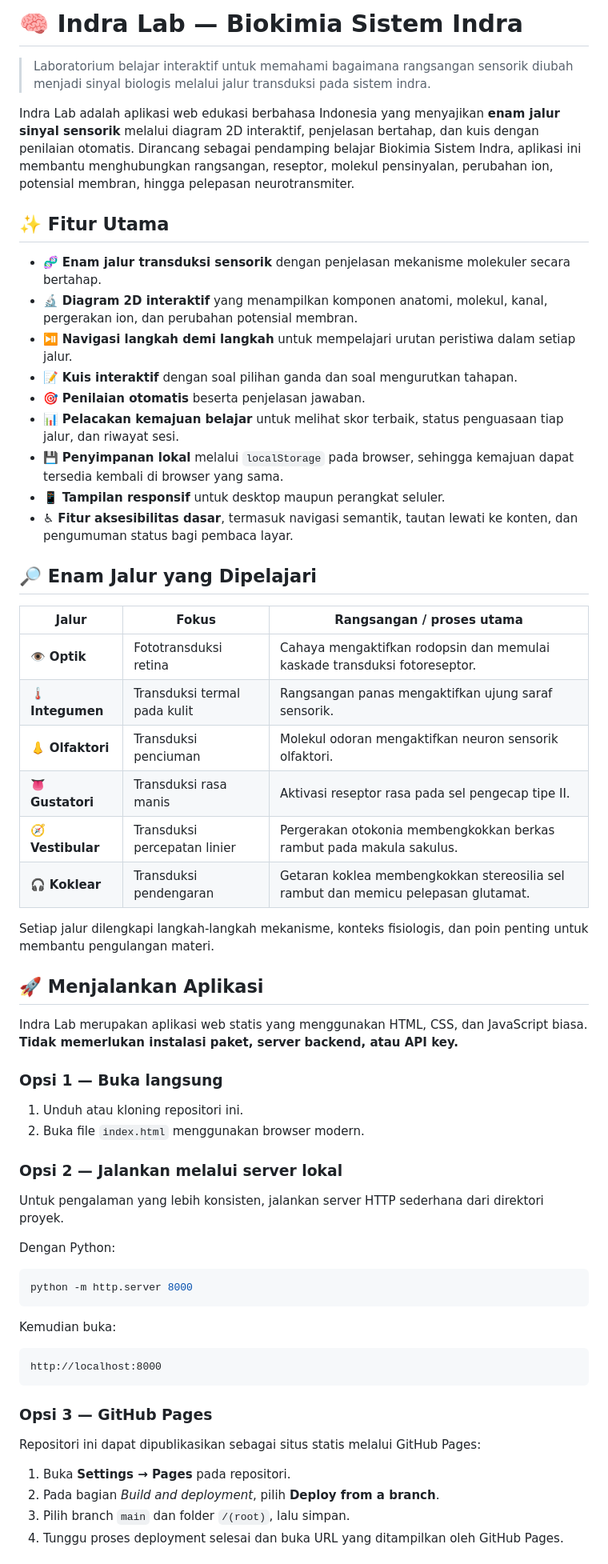
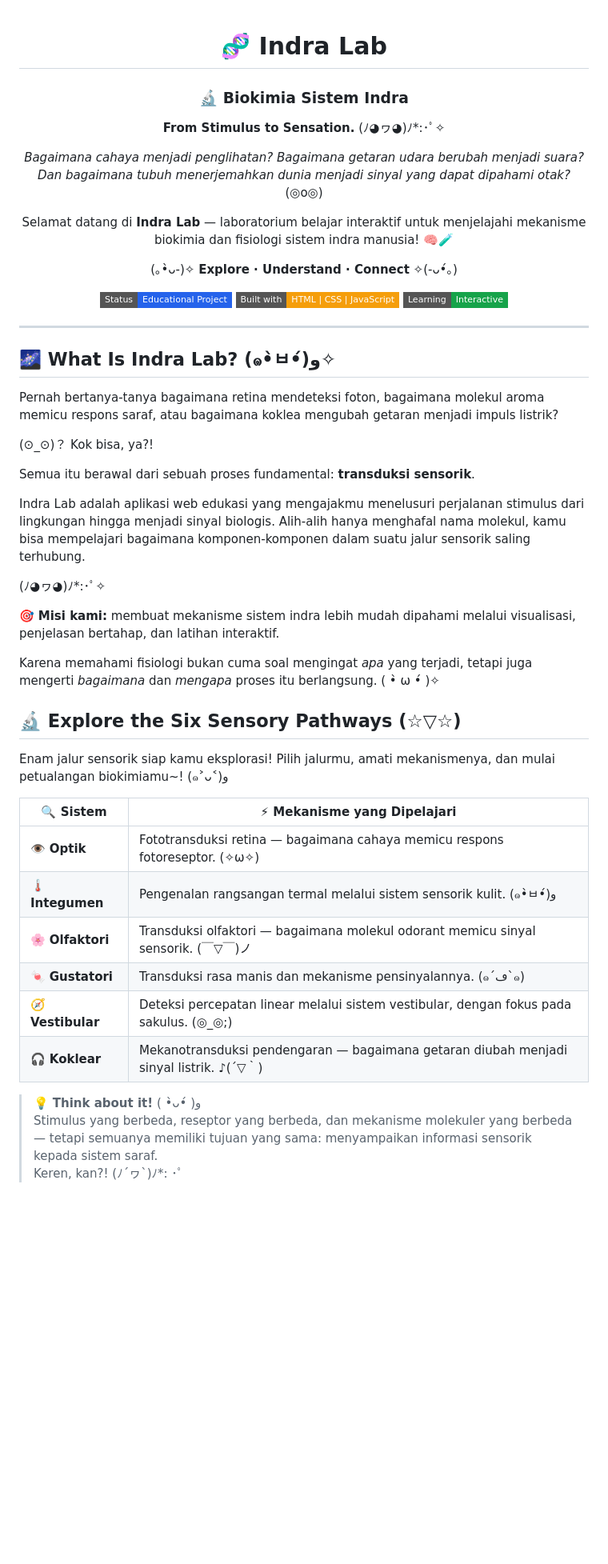
Before and after one commit to kazadarojat/indrabiokim, a Markdown page: README.md, the part around one of its changes. Shown at 80% size. GitHub-like rendering; badges without logos; blank space fills up the shorter version.

````diff
--- a/README.md
+++ b/README.md
@@ -1,65 +1,54 @@
-# 🧠 Indra Lab — Biokimia Sistem Indra
+<div align="center">
 
-> Laboratorium belajar interaktif untuk memahami bagaimana rangsangan sensorik diubah menjadi sinyal biologis melalui jalur transduksi pada sistem indra.
+# 🧬 Indra Lab
+### 🔬 Biokimia Sistem Indra
 
-Indra Lab adalah aplikasi web edukasi berbahasa Indonesia yang menyajikan **enam jalur sinyal sensorik** melalui diagram 2D interaktif, penjelasan bertahap, dan kuis dengan penilaian otomatis. Dirancang sebagai pendamping belajar Biokimia Sistem Indra, aplikasi ini membantu menghubungkan rangsangan, reseptor, molekul pensinyalan, perubahan ion, potensial membran, hingga pelepasan neurotransmiter.
+**From Stimulus to Sensation.** (ﾉ◕ヮ◕)ﾉ*:･ﾟ✧
 
-## ✨ Fitur Utama
+*Bagaimana cahaya menjadi penglihatan? Bagaimana getaran udara berubah menjadi suara? Dan bagaimana tubuh menerjemahkan dunia menjadi sinyal yang dapat dipahami otak?* (◎o◎)
 
-- 🧬 **Enam jalur transduksi sensorik** dengan penjelasan mekanisme molekuler secara bertahap.
-- 🔬 **Diagram 2D interaktif** yang menampilkan komponen anatomi, molekul, kanal, pergerakan ion, dan perubahan potensial membran.
-- ⏯️ **Navigasi langkah demi langkah** untuk mempelajari urutan peristiwa dalam setiap jalur.
-- 📝 **Kuis interaktif** dengan soal pilihan ganda dan soal mengurutkan tahapan.
-- 🎯 **Penilaian otomatis** beserta penjelasan jawaban.
-- 📊 **Pelacakan kemajuan belajar** untuk melihat skor terbaik, status penguasaan tiap jalur, dan riwayat sesi.
-- 💾 **Penyimpanan lokal** melalui `localStorage` pada browser, sehingga kemajuan dapat tersedia kembali di browser yang sama.
-- 📱 **Tampilan responsif** untuk desktop maupun perangkat seluler.
-- ♿ **Fitur aksesibilitas dasar**, termasuk navigasi semantik, tautan lewati ke konten, dan pengumuman status bagi pembaca layar.
+Selamat datang di **Indra Lab** — laboratorium belajar interaktif untuk menjelajahi mekanisme biokimia dan fisiologi sistem indra manusia! 🧠🧪
 
-## 🔎 Enam Jalur yang Dipelajari
+(｡•̀ᴗ-)✧ **Explore · Understand · Connect** ✧(-ᴗ•́｡)
 
-| Jalur | Fokus | Rangsangan / proses utama |
-|---|---|---|
-| 👁️ **Optik** | Fototransduksi retina | Cahaya mengaktifkan rodopsin dan memulai kaskade transduksi fotoreseptor. |
-| 🌡️ **Integumen** | Transduksi termal pada kulit | Rangsangan panas mengaktifkan ujung saraf sensorik. |
-| 👃 **Olfaktori** | Transduksi penciuman | Molekul odoran mengaktifkan neuron sensorik olfaktori. |
-| 👅 **Gustatori** | Transduksi rasa manis | Aktivasi reseptor rasa pada sel pengecap tipe II. |
-| 🧭 **Vestibular** | Transduksi percepatan linier | Pergerakan otokonia membengkokkan berkas rambut pada makula sakulus. |
-| 🎧 **Koklear** | Transduksi pendengaran | Getaran koklea membengkokkan stereosilia sel rambut dan memicu pelepasan glutamat. |
+[![Status](https://img.shields.io/badge/Status-Educational%20Project-2563eb?style=flat-square)](#)
+[![Technology](https://img.shields.io/badge/Built%20with-HTML%20%7C%20CSS%20%7C%20JavaScript-f59e0b?style=flat-square)](#teknologi)
+[![Learning](https://img.shields.io/badge/Learning-Interactive-16a34a?style=flat-square)](#fitur-utama)
 
-Setiap jalur dilengkapi langkah-langkah mekanisme, konteks fisiologis, dan poin penting untuk membantu pengulangan materi.
+</div>
 
-## 🚀 Menjalankan Aplikasi
+---
 
-Indra Lab merupakan aplikasi web statis yang menggunakan HTML, CSS, dan JavaScript biasa. **Tidak memerlukan instalasi paket, server backend, atau API key.**
+## 🌌 What Is Indra Lab? (๑•̀ㅂ•́)و✧
 
-### Opsi 1 — Buka langsung
+Pernah bertanya-tanya bagaimana retina mendeteksi foton, bagaimana molekul aroma memicu respons saraf, atau bagaimana koklea mengubah getaran menjadi impuls listrik?
 
-1. Unduh atau kloning repositori ini.
-2. Buka file `index.html` menggunakan browser modern.
+(⊙_⊙)？ Kok bisa, ya?!
 
-### Opsi 2 — Jalankan melalui server lokal
+Semua itu berawal dari sebuah proses fundamental: **transduksi sensorik**.
 
-Untuk pengalaman yang lebih konsisten, jalankan server HTTP sederhana dari direktori proyek.
+Indra Lab adalah aplikasi web edukasi yang mengajakmu menelusuri perjalanan stimulus dari lingkungan hingga menjadi sinyal biologis. Alih-alih hanya menghafal nama molekul, kamu bisa mempelajari bagaimana komponen-komponen dalam suatu jalur sensorik saling terhubung.
 
-Dengan Python:
+(ﾉ◕ヮ◕)ﾉ*:･ﾟ✧
 
-```bash
-python -m http.server 8000
-```
+🎯 **Misi kami:** membuat mekanisme sistem indra lebih mudah dipahami melalui visualisasi, penjelasan bertahap, dan latihan interaktif.
 
-Kemudian buka:
+Karena memahami fisiologi bukan cuma soal mengingat *apa* yang terjadi, tetapi juga mengerti *bagaimana* dan *mengapa* proses itu berlangsung. ( •̀ ω •́ )✧
 
-```text
-http://localhost:8000
-```
+## 🔬 Explore the Six Sensory Pathways (☆▽☆)
 
-### Opsi 3 — GitHub Pages
+Enam jalur sensorik siap kamu eksplorasi! Pilih jalurmu, amati mekanismenya, dan mulai petualangan biokimiamu~! (๑˃ᴗ˂)ﻭ
 
-Repositori ini dapat dipublikasikan sebagai situs statis melalui GitHub Pages:
+| 🔍 Sistem | ⚡ Mekanisme yang Dipelajari |
+|---|---|
+| 👁️ **Optik** | Fototransduksi retina — bagaimana cahaya memicu respons fotoreseptor. (✧ω✧) |
+| 🌡️ **Integumen** | Pengenalan rangsangan termal melalui sistem sensorik kulit. (๑•̀ㅂ•́)و |
+| 🌸 **Olfaktori** | Transduksi olfaktori — bagaimana molekul odorant memicu sinyal sensorik. (￣▽￣)ノ |
+| 🍬 **Gustatori** | Transduksi rasa manis dan mekanisme pensinyalannya. (๑´ڡ`๑) |
+| 🧭 **Vestibular** | Deteksi percepatan linear melalui sistem vestibular, dengan fokus pada sakulus. (◎_◎;) |
+| 🎧 **Koklear** | Mekanotransduksi pendengaran — bagaimana getaran diubah menjadi sinyal listrik. ♪(´▽｀) |
 
-1. Buka **Settings → Pages** pada repositori.
-2. Pada bagian *Build and deployment*, pilih **Deploy from a branch**.
-3. Pilih branch `main` dan folder `/(root)`, lalu simpan.
-4. Tunggu proses deployment selesai dan buka URL yang ditampilkan oleh GitHub Pages.
+> 💡 **Think about it!** ( •̀ᴗ•́ )و
+> Stimulus yang berbeda, reseptor yang berbeda, dan mekanisme molekuler yang berbeda — tetapi semuanya memiliki tujuan yang sama: menyampaikan informasi sensorik kepada sistem saraf.
+> Keren, kan?! (ﾉ´ヮ`)ﾉ*: ･ﾟ
 
````
Also changed, not shown: other parts of README.md (+154 -45 lines).
